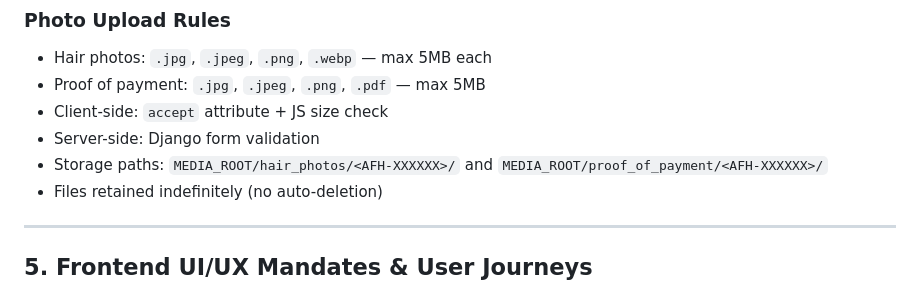
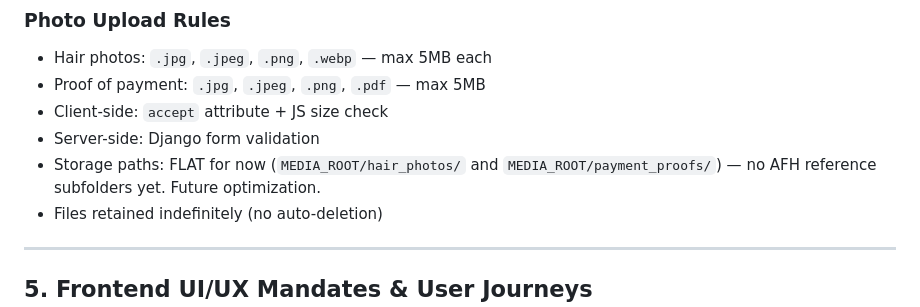
Before and after one commit to Aggreygreg/afrikaihafjonas, a Markdown page: specs/MASTER_CONTEXT_AND_SPECS.md, the part around the change. Drawn GitHub-style.

```diff
--- a/specs/MASTER_CONTEXT_AND_SPECS.md
+++ b/specs/MASTER_CONTEXT_AND_SPECS.md
@@ -176,7 +176,7 @@ Intentionally scrapped. No star ratings, comments, or review system.
 - Proof of payment: `.jpg`, `.jpeg`, `.png`, `.pdf` — max 5MB
 - Client-side: `accept` attribute + JS size check
 - Server-side: Django form validation
-- Storage paths: `MEDIA_ROOT/hair_photos/<AFH-XXXXXX>/` and `MEDIA_ROOT/proof_of_payment/<AFH-XXXXXX>/`
+- Storage paths: FLAT for now (`MEDIA_ROOT/hair_photos/` and `MEDIA_ROOT/payment_proofs/`) — no AFH reference subfolders yet. Future optimization.
 - Files retained indefinitely (no auto-deletion)
 
 ---
```
Also changed, not shown: specs/EXECUTION_RULES.md (+2 -1 lines), specs/PROGRESS_HISTORY.md (+5 -0 lines).
